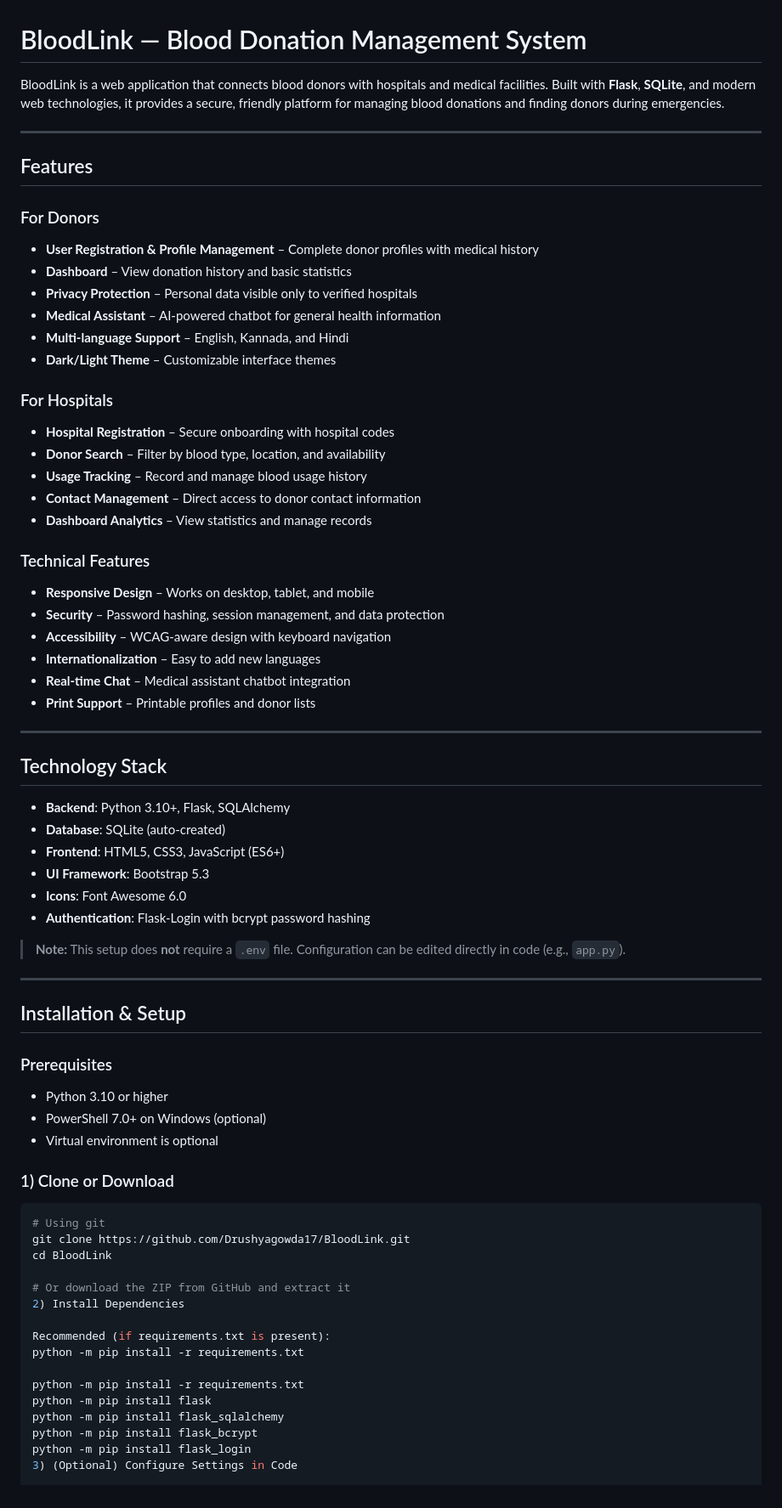
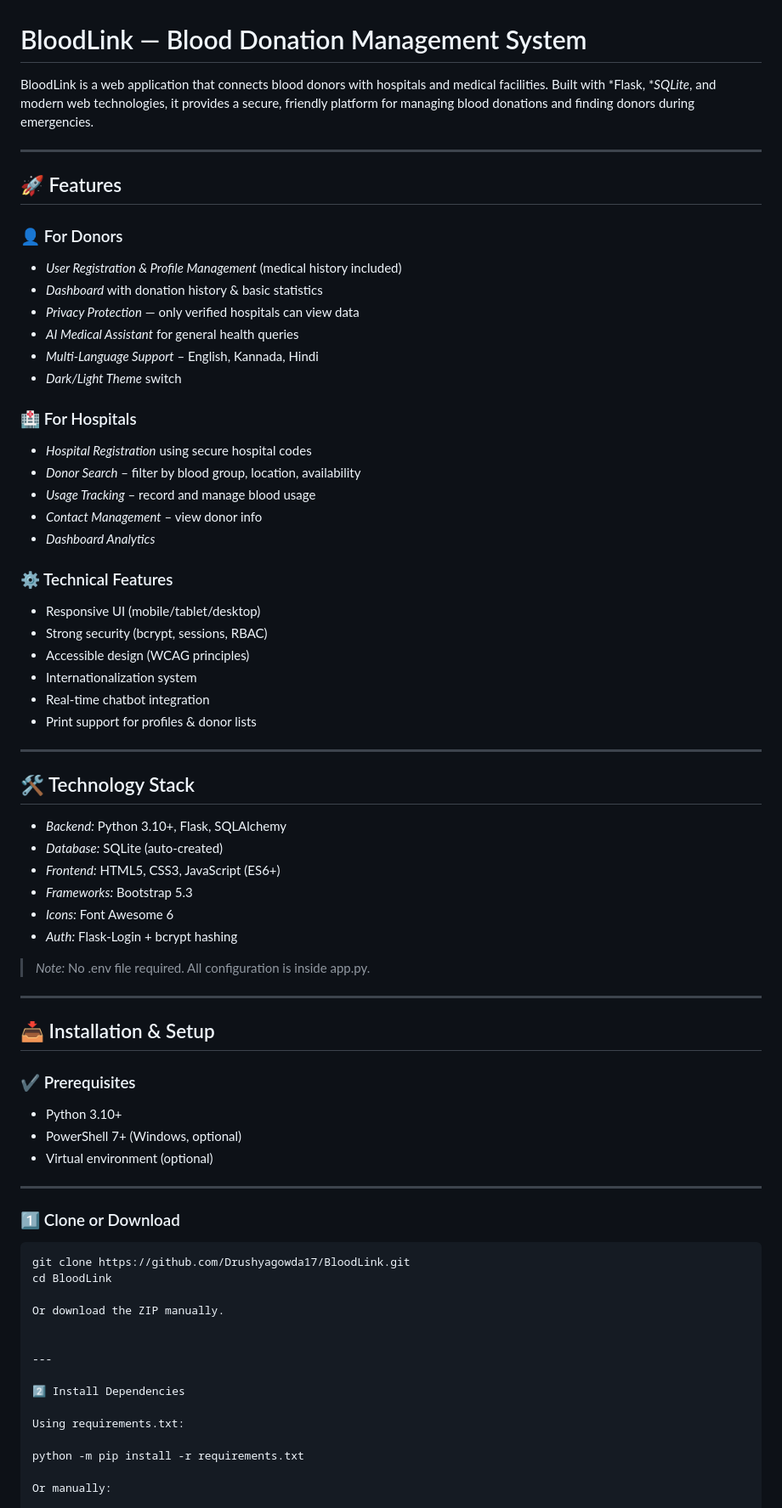
Before and after one commit to Drushyagowda17/BloodLink, a Markdown page: Readme.Md, the part around one of its changes. Shown at 85% size. Drawn GitHub-style.

````diff
--- a/Readme.Md
+++ b/Readme.Md
@@ -1,71 +1,74 @@
 # BloodLink — Blood Donation Management System
 
-BloodLink is a web application that connects blood donors with hospitals and medical facilities. Built with **Flask**, **SQLite**, and modern web technologies, it provides a secure, friendly platform for managing blood donations and finding donors during emergencies.
+BloodLink is a web application that connects blood donors with hospitals and medical facilities. Built with *Flask, **SQLite*, and modern web technologies, it provides a secure, friendly platform for managing blood donations and finding donors during emergencies.
 
 ---
 
-## Features
+## 🚀 Features
 
-### For Donors
-- **User Registration & Profile Management** – Complete donor profiles with medical history
-- **Dashboard** – View donation history and basic statistics
-- **Privacy Protection** – Personal data visible only to verified hospitals
-- **Medical Assistant** – AI-powered chatbot for general health information
-- **Multi-language Support** – English, Kannada, and Hindi
-- **Dark/Light Theme** – Customizable interface themes
+### 👤 For Donors
+- *User Registration & Profile Management* (medical history included)
+- *Dashboard* with donation history & basic statistics
+- *Privacy Protection* — only verified hospitals can view data
+- *AI Medical Assistant* for general health queries
+- *Multi-Language Support* – English, Kannada, Hindi
+- *Dark/Light Theme* switch
 
-### For Hospitals
-- **Hospital Registration** – Secure onboarding with hospital codes
-- **Donor Search** – Filter by blood type, location, and availability
-- **Usage Tracking** – Record and manage blood usage history
-- **Contact Management** – Direct access to donor contact information
-- **Dashboard Analytics** – View statistics and manage records
+### 🏥 For Hospitals
+- *Hospital Registration* using secure hospital codes
+- *Donor Search* – filter by blood group, location, availability
+- *Usage Tracking* – record and manage blood usage
+- *Contact Management* – view donor info
+- *Dashboard Analytics*
 
-### Technical Features
-- **Responsive Design** – Works on desktop, tablet, and mobile
-- **Security** – Password hashing, session management, and data protection
-- **Accessibility** – WCAG-aware design with keyboard navigation
-- **Internationalization** – Easy to add new languages
-- **Real-time Chat** – Medical assistant chatbot integration
-- **Print Support** – Printable profiles and donor lists
+### ⚙ Technical Features
+- Responsive UI (mobile/tablet/desktop)
+- Strong security (bcrypt, sessions, RBAC)
+- Accessible design (WCAG principles)
+- Internationalization system
+- Real-time chatbot integration
+- Print support for profiles & donor lists
 
 ---
 
-## Technology Stack
-- **Backend**: Python 3.10+, Flask, SQLAlchemy
-- **Database**: SQLite (auto-created)
-- **Frontend**: HTML5, CSS3, JavaScript (ES6+)
-- **UI Framework**: Bootstrap 5.3
-- **Icons**: Font Awesome 6.0
-- **Authentication**: Flask-Login with bcrypt password hashing
+## 🛠 Technology Stack
 
-> **Note:** This setup does **not** require a `.env` file. Configuration can be edited directly in code (e.g., `app.py`).
+- *Backend:* Python 3.10+, Flask, SQLAlchemy
+- *Database:* SQLite (auto-created)
+- *Frontend:* HTML5, CSS3, JavaScript (ES6+)
+- *Frameworks:* Bootstrap 5.3
+- *Icons:* Font Awesome 6
+- *Auth:* Flask-Login + bcrypt hashing
+
+> *Note:* No .env file required. All configuration is inside app.py.
 
 ---
 
-## Installation & Setup
+## 📥 Installation & Setup
 
-### Prerequisites
-- Python 3.10 or higher
-- PowerShell 7.0+ on Windows (optional)
-- Virtual environment is optional
+### ✔ Prerequisites
+- Python 3.10+
+- PowerShell 7+ (Windows, optional)
+- Virtual environment (optional)
 
-### 1) Clone or Download
+---
+
+### 1️⃣ Clone or Download
+
 ```bash
-# Using git
 git clone https://github.com/Drushyagowda17/BloodLink.git
 cd BloodLink
 
-# Or download the ZIP from GitHub and extract it
-2) Install Dependencies
+Or download the ZIP manually.
 
-Recommended (if requirements.txt is present):
+
+---
+
+2️⃣ Install Dependencies
+
+Using requirements.txt:
+
 python -m pip install -r requirements.txt
 
-python -m pip install -r requirements.txt
-python -m pip install flask
-python -m pip install flask_sqlalchemy
-python -m pip install flask_bcrypt
-python -m pip install flask_login
-3) (Optional) Configure Settings in Code
+Or manually:
 
````
Also changed, not shown: other parts of Readme.Md (+212 -89 lines).
